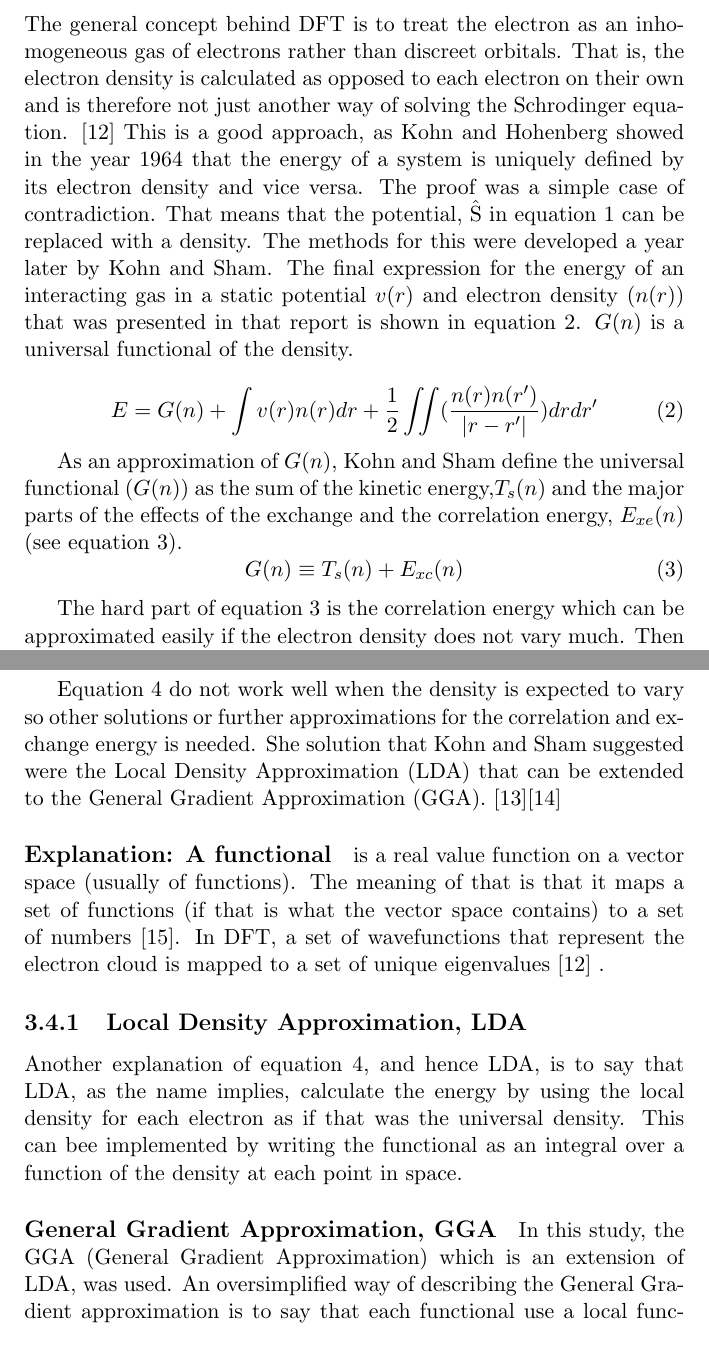
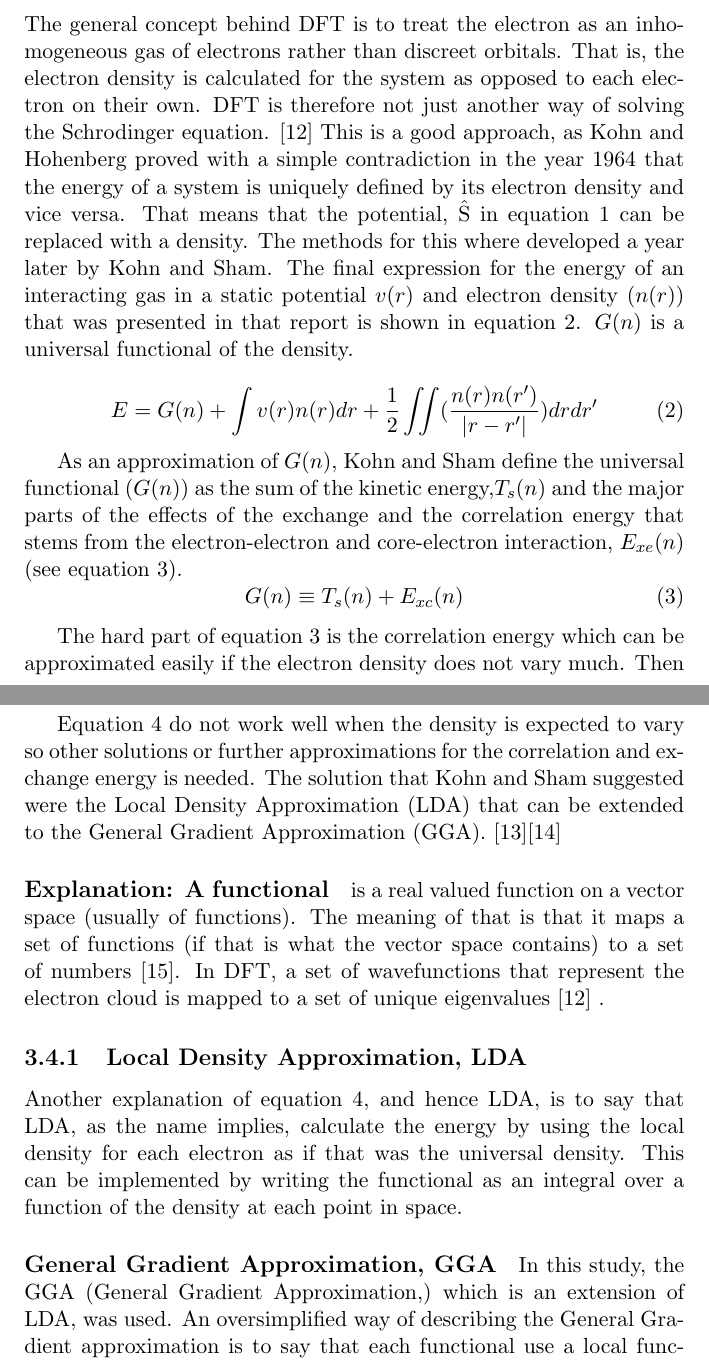
Before and after one commit to Sara-Kjellberg/Kandidatuppsats, a LaTeX thesis (Bachelor_Thesis.tex): two parts of pages 11 and 12 of 14, joined at a grey line, cut so that both start at the same text. Compiled offline with pdfLaTeX.

Commit message:
Grammars, spelling as well as clarification of correlation and exchange energy

```diff
--- a/Bachelor_Thesis.tex
+++ b/Bachelor_Thesis.tex
@@ -170,13 +170,13 @@ There is, generally, necessary to use more basis functions than those needed to
 There are both several basis set and methods to chose from, and the purpose of this study was not to write a book about quantum chemical methods, so no more descriptions of all combinations that were not used will follow.
 
 \subsection{Density Functional Theory (DFT)}
-The general concept behind DFT is to treat the electron as an inhomogeneous gas of electrons rather than discreet orbitals. That is, the electron density is calculated as opposed to each electron on their own and is therefore not just another way of solving the Schrodinger equation. \cite{burke} This is a good approach, as Kohn and Hohenberg showed in the year 1964 that the energy of a system is uniquely defined by its electron density and vice versa. The proof was a simple case of contradiction. That means that the potential, \^{S} in equation \ref{shrodinger1} can be replaced with a density. The methods for this were developed a year later by Kohn and Sham. The final expression for the energy of an interacting gas in a static potential $v(r)$ and electron density ($n(r)$) that was presented in that report is shown in equation \ref{Kohn_hohenberg}. $G(n)$ is a universal functional of the density.
+The general concept behind DFT is to treat the electron as an inhomogeneous gas of electrons rather than discreet orbitals. That is, the electron density is calculated for the system as opposed to each electron on their own. DFT is therefore not just another way of solving the Schrodinger equation. \cite{burke} This is a good approach, as Kohn and Hohenberg proved with a simple contradiction  in the year 1964 that the energy of a system is uniquely defined by its electron density and vice versa.  That means that the potential, \^{S} in equation \ref{shrodinger1} can be replaced with a density. The methods for this where developed a year later by Kohn and Sham. The final expression for the energy of an interacting gas in a static potential $v(r)$ and electron density ($n(r)$) that was presented in that report is shown in equation \ref{Kohn_hohenberg}. $G(n)$ is a universal functional of the density.
 
 \begin{equation} \label{Kohn_hohenberg}
 E = G(n) + \int v(r) n(r) dr + \frac{1}{2} \iint (\frac{n(r) n(r')}{|r-r'|})dr dr'
 \end{equation}
 
-As an approximation of $G(n)$, Kohn and Sham define the universal functional ($G(n)$) as the sum of the kinetic energy,$T_s(n)$ and the major parts of the effects of the exchange and the correlation energy, $E_{xe}(n)$ (see equation \ref{(G(n)}).
+As an approximation of $G(n)$, Kohn and Sham define the universal functional ($G(n)$) as the sum of the kinetic energy,$T_s(n)$ and the major parts of the effects of the exchange and the correlation energy that stems from the electron-electron and core-electron interaction, $E_{xe}(n)$ (see equation \ref{(G(n)}).
 \begin{equation} \label{(G(n)}
 G(n) \equiv T_s(n) + E_{xc}(n)
 \end{equation}
@@ -188,18 +188,19 @@ The hard part of equation \ref{(G(n)} is the correlation energy which can be app
 E_{xe}[n] = \int n(r)\epsilon_{xc} n(r) dr
 \end{equation}
 
-Equation \ref{homogenous_gas} do not work well when the density is expected to vary so other solutions or further approximations for the correlation and exchange energy is needed. She solution that Kohn and Sham suggested were the Local Density Approximation (LDA) that can be extended to the General Gradient Approximation (GGA).
+Equation \ref{homogenous_gas} do not work well when the density is expected to vary so other solutions or further approximations for the correlation and exchange energy is needed. The solution that Kohn and Sham suggested were the Local Density Approximation (LDA) that can be extended to the General Gradient Approximation (GGA).
 \cite{Kohn_and_Hohenberg64}\cite{Kohn_and_Sham65}
-\paragraph{Explanation: A functional} is a real value function on a vector space (usually of functions). The meaning of that is that it maps a set of functions (if that is what the vector space contains) to a set of numbers \cite{functional}. In DFT, a set of wavefunctions that represent the electron cloud is mapped to a set of unique eigenvalues \cite{burke} .
+
+\paragraph{Explanation: A functional} is a real valued function on a vector space (usually of functions). The meaning of that is that it maps a set of functions (if that is what the vector space contains) to a set of numbers \cite{functional}. In DFT, a set of wavefunctions that represent the electron cloud is mapped to a set of unique eigenvalues \cite{burke} .
 
 
 
 
 \subsubsection{Local Density Approximation, LDA}
-Another explanation of equation \ref{homogenous_gas}, and hence LDA, is to say that LDA, as the name implies, calculate the energy by using the local density for each electron as if that was the universal density. This can bee implemented by writing the functional as an integral over a function of the density at each point in space.
+Another explanation of equation \ref{homogenous_gas}, and hence LDA, is to say that LDA, as the name implies, calculate the energy by using the local density for each electron as if that was the universal density. This can be implemented by writing the functional as an integral over a function of the density at each point in space.
 
 \paragraph{General Gradient Approximation, GGA}
-In this study, the GGA (General Gradient Approximation) which is an extension of LDA, was used. An oversimplified way of describing the General Gradient approximation is to say that each functional use a local functional that depend on the gradient, as opposed to the value, of the electron density at each point in space \cite{burke}.
+In this study, the GGA (General Gradient Approximation,) which is an extension of LDA, was used. An oversimplified way of describing the General Gradient approximation is to say that each functional use a local functional that depend on the gradient, as opposed to the value, of the electron density at each point in space \cite{burke}.
 
 
 
```
Also changed, not shown: Bachelor_Thesis.pdf.
